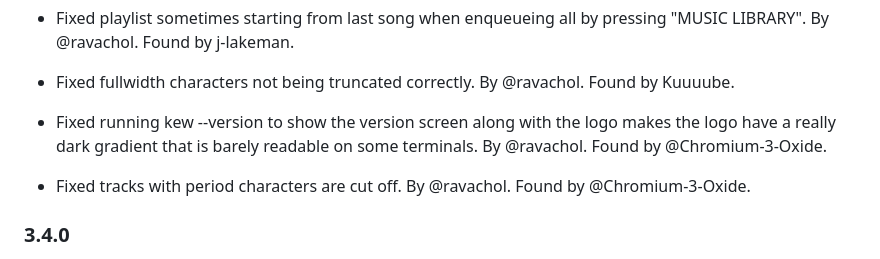
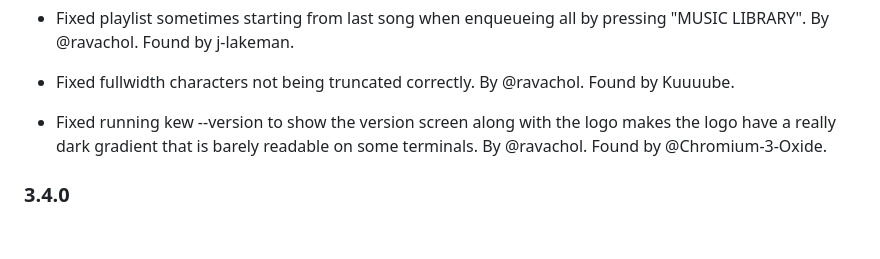
Before and after one commit to ravachol/kew, a Markdown page: CHANGELOG.md, the part around the change. Rendered like a GitHub page; blank space fills up the shorter version.

Commit message:
changelog

```diff
--- a/CHANGELOG.md
+++ b/CHANGELOG.md
@@ -17,8 +17,6 @@
 - Fixed fullwidth characters not being truncated correctly. By @ravachol. Found by Kuuuube.
 
 - Fixed running kew --version to show the version screen along with the logo makes the logo have a really dark gradient that is barely readable on some terminals. By @ravachol. Found by @Chromium-3-Oxide.
-
-- Fixed tracks with period characters are cut off. By @ravachol. Found by @Chromium-3-Oxide.
 
 ### 3.4.0
 
```
